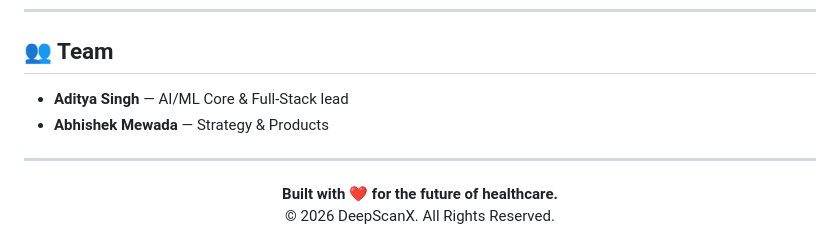
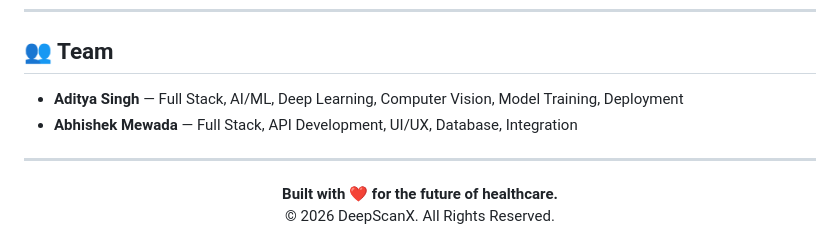
Before and after one commit to Aditya-singh-AI/DeepScanX, a Markdown page: README.md, the part around the change. Rendered like a GitHub page.

Commit message:
Revise team member descriptions in README
Updated team member roles and responsibilities.

```diff
--- a/README.md
+++ b/README.md
@@ -178,8 +178,8 @@ It is NOT a medical device and is NOT intended for clinical diagnosis. Always co
 ---
 
 ## 👥 Team
-- **Aditya Singh** — AI/ML Core & Full-Stack lead
-- **Abhishek Mewada** — Strategy & Products
+- **Aditya Singh** — Full Stack, AI/ML, Deep Learning, Computer Vision, Model Training, Deployment
+- **Abhishek Mewada** — Full Stack, API Development, UI/UX, Database, Integration
 
 ---
 
```
